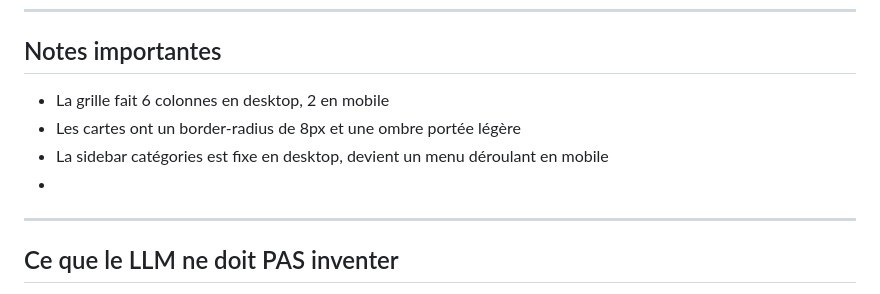
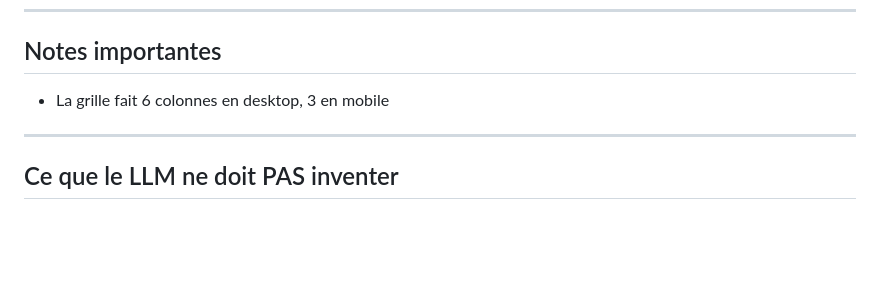
Before and after one commit to Eracom-ID441/index-picto, a Markdown page: docs/design.md, the part around the change. Rendered like a GitHub page; blank space fills up the shorter version.

```diff
--- a/docs/design.md
+++ b/docs/design.md
@@ -94,10 +94,7 @@
 ---
 
 ## Notes importantes
-- La grille fait 6 colonnes en desktop, 2 en mobile
-- Les cartes ont un border-radius de 8px et une ombre portée légère
-- La sidebar catégories est fixe en desktop, devient un menu déroulant en mobile
--
+- La grille fait 6 colonnes en desktop, 3 en mobile
 ---
 
 ## Ce que le LLM ne doit PAS inventer
```
Also changed, not shown: docs/specs.md (+7 -37 lines).
